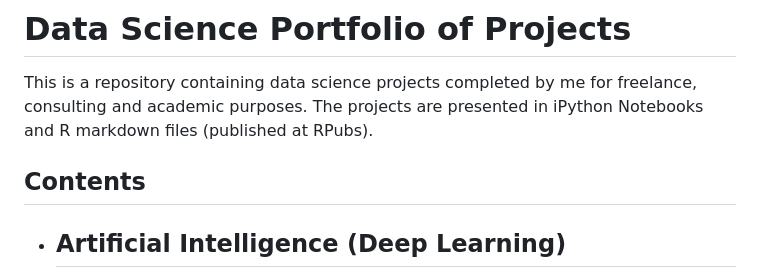
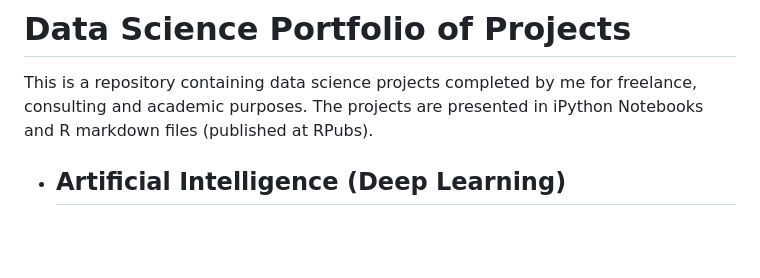
Before and after one commit to danvargg/folio, a Markdown page: README.md, the part around the change. GitHub-like rendering; blank space fills up the shorter version.

```diff
--- a/README.md
+++ b/README.md
@@ -1,8 +1,6 @@
 # Data Science Portfolio of Projects
 
 This is a repository containing data science projects completed by me for freelance, consulting and academic purposes. The projects are presented in iPython Notebooks and R markdown files (published at RPubs).
-
-## Contents
 
 - ## Artificial Intelligence (Deep Learning)
 
```
Also changed, not shown: img_class/img_class.PNG (added), stocks_pred/stocks.PNG (added).
